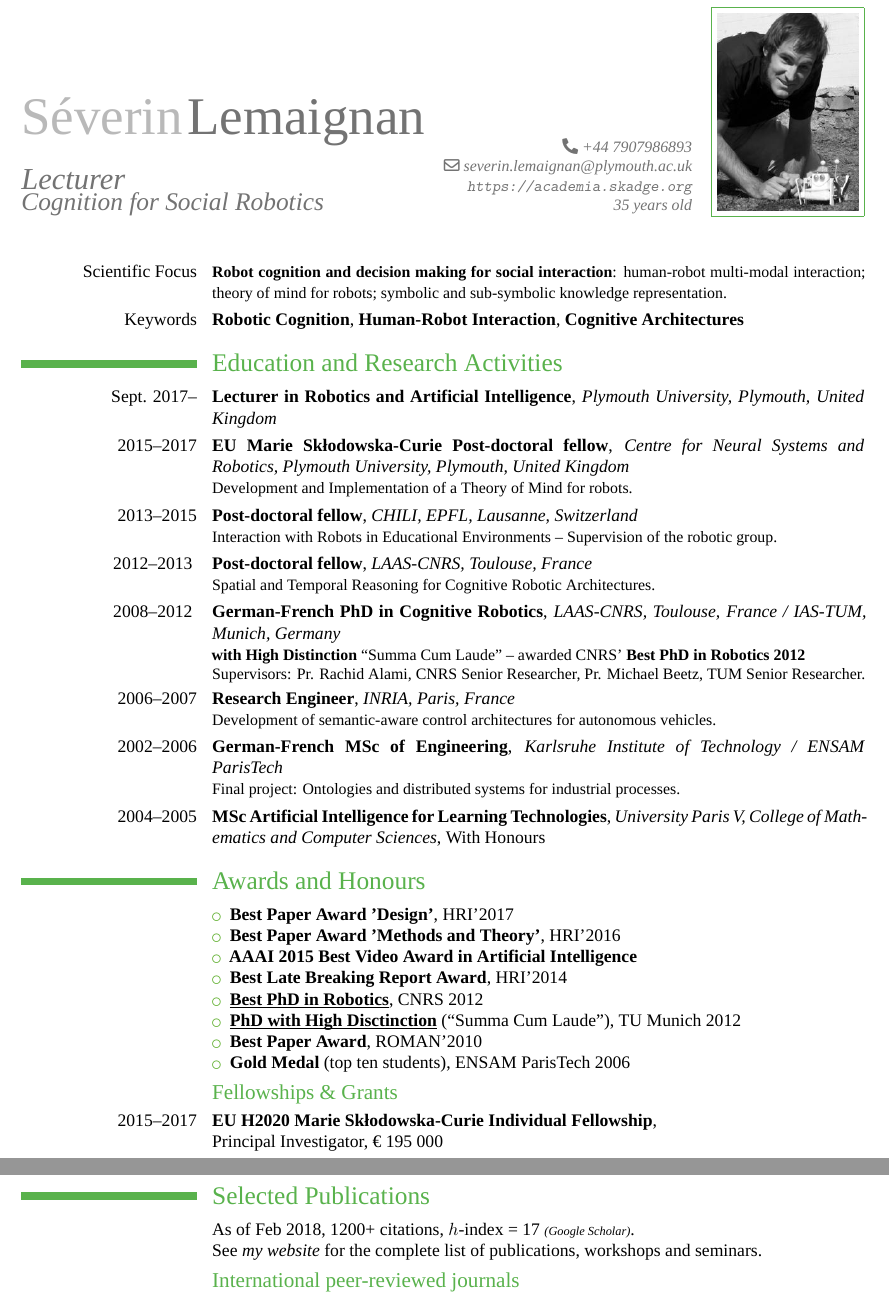
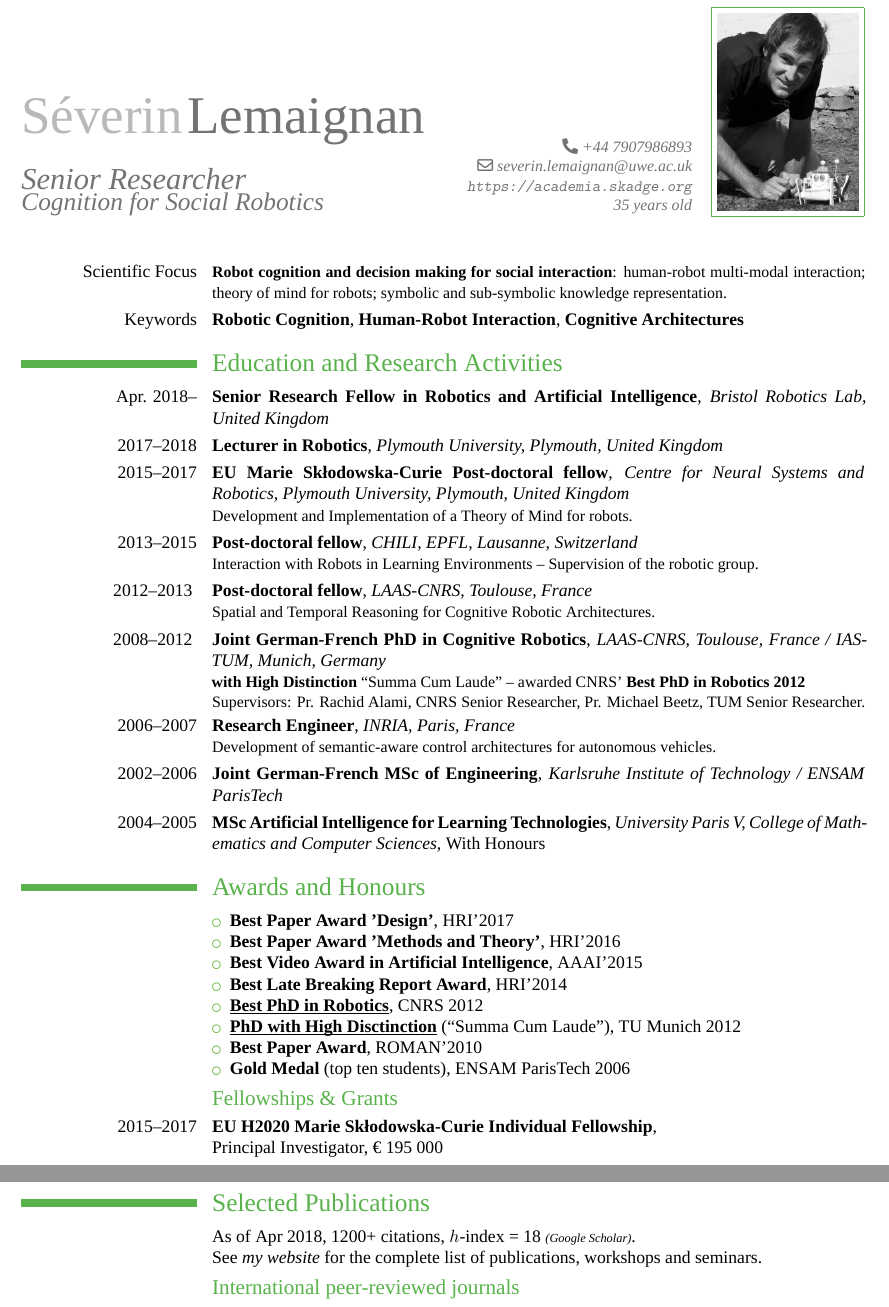
Before and after one commit to severin-lemaignan/cv, a LaTeX CV (cv.tex): two parts of pages 1 and 2 of 3, joined at a grey line, cut so that both start at the same text. Compiled offline with XeLaTeX; a missing font is replaced by an installed copy or a similar font.

Commit message:
Moved to UWE + general refresh

```diff
--- a/cv.tex
+++ b/cv.tex
@@ -27,13 +27,13 @@
 \familyname{Lemaignan}
 \renewcommand*{\namefont}{\fontsize{30}{40}\mdseries\upshape}
 
-\title{Lecturer \newline {\Large Cognition for Social Robotics}}               % optional, remove the line if not wanted
+\title{Senior Researcher \newline {\Large Cognition for Social Robotics}}               % optional, remove the line if not wanted
 %\address{LAAS-CNRS}{31077 Toulouse}    % optional, remove the line if not wanted
 
 \phone{+44 7907986893}                    % optional, remove the line if not wanted
 %\phone{phone (optional)}                      % optional, remove the line if not wanted
 %\fax{fax (optional)}                          % optional, remove the line if not wanted
-\email{severin.lemaignan@plymouth.ac.uk}                      % optional, remove the line if not wanted
+\email{severin.lemaignan@uwe.ac.uk}                      % optional, remove the line if not wanted
 \extrainfo{\url{https://academia.skadge.org} \\ 35 years old}{}    % optional, remove the line if not wanted
 
 \photo[80pt]{id2.jpg}                         % '64pt' is the height the picture must be resized to and 'picture' is the name of the picture file; optional, remove the line if not wanted
@@ -61,15 +61,19 @@
 %%%%%%%%%%%%%%%%%%%%%%%%%%%%%%%%%%%%%%%%%%%%%%%%%%%%%%%%%%%%%%%%%%%%%%%%%%%%%%%%%%%%%%%%%%%%%%%%%%%%%%%%%%%%%%%%
 \section{Education and Research Activities}
 %\cventry{year--year}{Degree}{Institution}{City}{\textit{Grade}}{Description}
-\cventry{Sept. 2017--}{Lecturer in Robotics and Artificial Intelligence}{Plymouth University, Plymouth, United Kingdom}{}{}{}
+\cventry{Apr. 2018--}{Senior Research Fellow in Robotics and Artificial
+Intelligence}{Bristol Robotics Lab, United Kingdom}{}{}{}
+\cventry{2017--2018}{Lecturer in Robotics}{Plymouth University, Plymouth, United Kingdom}{}{}{}
 \cventry{2015--2017}{EU Marie Sk\l odowska-Curie Post-doctoral fellow}{Centre for Neural Systems and Robotics, Plymouth University, Plymouth, United Kingdom}{}{}{Development and Implementation of a Theory of Mind for robots.}
-\cventry{2013--2015}{Post-doctoral fellow}{CHILI, EPFL, Lausanne, Switzerland}{}{}{Interaction with Robots in Educational Environments -- Supervision of the robotic group.}
+\cventry{2013--2015}{Post-doctoral fellow}{CHILI, EPFL, Lausanne,
+Switzerland}{}{}{Interaction with Robots in Learning Environments -- Supervision of the robotic group.}
 \cventry{2012--2013 }{Post-doctoral fellow}{LAAS-CNRS, Toulouse, France}{}{}{Spatial and Temporal Reasoning for Cognitive Robotic Architectures.}
-\cventry{2008--2012 }{German-French PhD in Cognitive Robotics}{LAAS-CNRS,
+\cventry{2008--2012 }{Joint German-French PhD in Cognitive Robotics}{LAAS-CNRS,
 Toulouse, France / IAS-TUM, Munich, Germany}{}{}{\textbf{with High Distinction} ``Summa Cum Laude'' --
 awarded CNRS' \textbf{Best PhD in Robotics 2012} \\ Supervisors: Pr. Rachid Alami, CNRS Senior Researcher, Pr. Michael Beetz, TUM Senior Researcher.}
 \cventry{2006--2007}{Research Engineer}{INRIA, Paris, France}{}{}{Development of semantic-aware control architectures for autonomous vehicles.}
-\cventry{2002--2006}{German-French MSc of Engineering}{Karlsruhe Institute of Technology / ENSAM ParisTech}{}{}{Final project: Ontologies and distributed systems for industrial processes.}
+\cventry{2002--2006}{Joint German-French MSc of Engineering}{Karlsruhe Institute
+of Technology / ENSAM ParisTech}{}{}{}
 %\cvline{Fundings}{ 1 year international student mobility grant  (Explo'RA Sup, Rhone Alpes region) }
 \cventry{2004--2005}{MSc Artificial Intelligence for Learning Technologies}{University Paris V, College of Mathematics and Computer Sciences}{}{With Honours}{}% arguments 3 to are optional
 
@@ -80,7 +84,7 @@ awarded CNRS' \textbf{Best PhD in Robotics 2012} \\ Supervisors: Pr. Rachid Alam
     \begin{itemize}
         \item \textbf{Best Paper Award 'Design'}, HRI'2017
         \item \textbf{Best Paper Award 'Methods and Theory'}, HRI'2016
-        \item \textbf{AAAI 2015 Best Video Award in Artificial Intelligence}
+        \item \textbf{Best Video Award in Artificial Intelligence}, AAAI'2015
         \item \textbf{Best Late Breaking Report Award}, HRI'2014
         \item \underline{\textbf{Best PhD in Robotics}}, CNRS 2012
         \item \underline{\smash{\textbf{PhD with High Disctinction}}} (``Summa Cum Laude''), TU Munich 2012
@@ -96,7 +100,7 @@ Fellowship}{}{\newline Principal Investigator, € 195 000}{}{}
 \newpage
 %%%%%%%%%%%%%%%%%%%%%%%%%%%%%%%%%%%%%%%%%%%%%%%%%%%%%%%%%%%%%%%%%%%%%%%%%%%%%%%%%%%%%%%%%%%%%%%%%%%%%%%%%%%%%%%%
 \section{Selected Publications}
-\cvline{}{As of Feb 2018, 1200+ citations, $h$-index = 17 \emph{\scriptsize(Google Scholar)}.\newline See \emph{\href{https://academia.skadge.org/publications}{my
+\cvline{}{As of Apr 2018, 1200+ citations, $h$-index = 18 \emph{\scriptsize(Google Scholar)}.\newline See \emph{\href{https://academia.skadge.org/publications}{my
 website}} for the complete list of publications, workshops and seminars.}
 \subsection {International peer-reviewed journals}
 \cvlistitem{Lemaignan S., Warnier M., Sisbot E. A., Clodic A., Alami R., \textbf{Artificial Cognition for Social Human-Robot Interaction: An Implementation}, \textit{Artificial Intelligence}, 2016.}
```
Also changed, not shown: cv.pdf, cv.tex (8 more changed lines).
